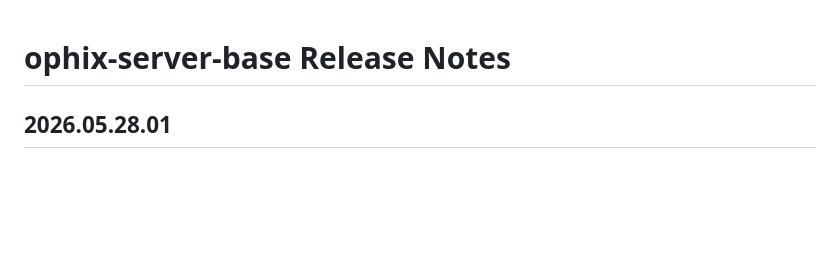
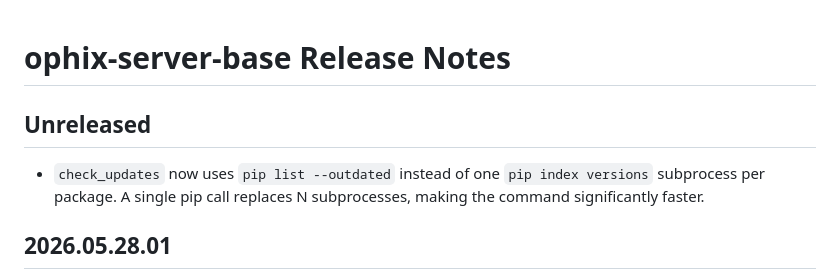
Before and after one commit to ophixproject/ophix-server-base, a Markdown page: src/ophix/OPHIX_RELEASE_NOTES.md, the part around the change. GitHub-like rendering; blank space fills up the shorter version.

Commit message:
Add Unreleased entry for check_updates performance improvement

```diff
--- a/src/ophix/OPHIX_RELEASE_NOTES.md
+++ b/src/ophix/OPHIX_RELEASE_NOTES.md
@@ -1,4 +1,9 @@
 # ophix-server-base Release Notes
+
+## Unreleased
+
+- `check_updates` now uses `pip list --outdated` instead of one `pip index versions` subprocess
+  per package. A single pip call replaces N subprocesses, making the command significantly faster.
 
 ## 2026.05.28.01
 
```
